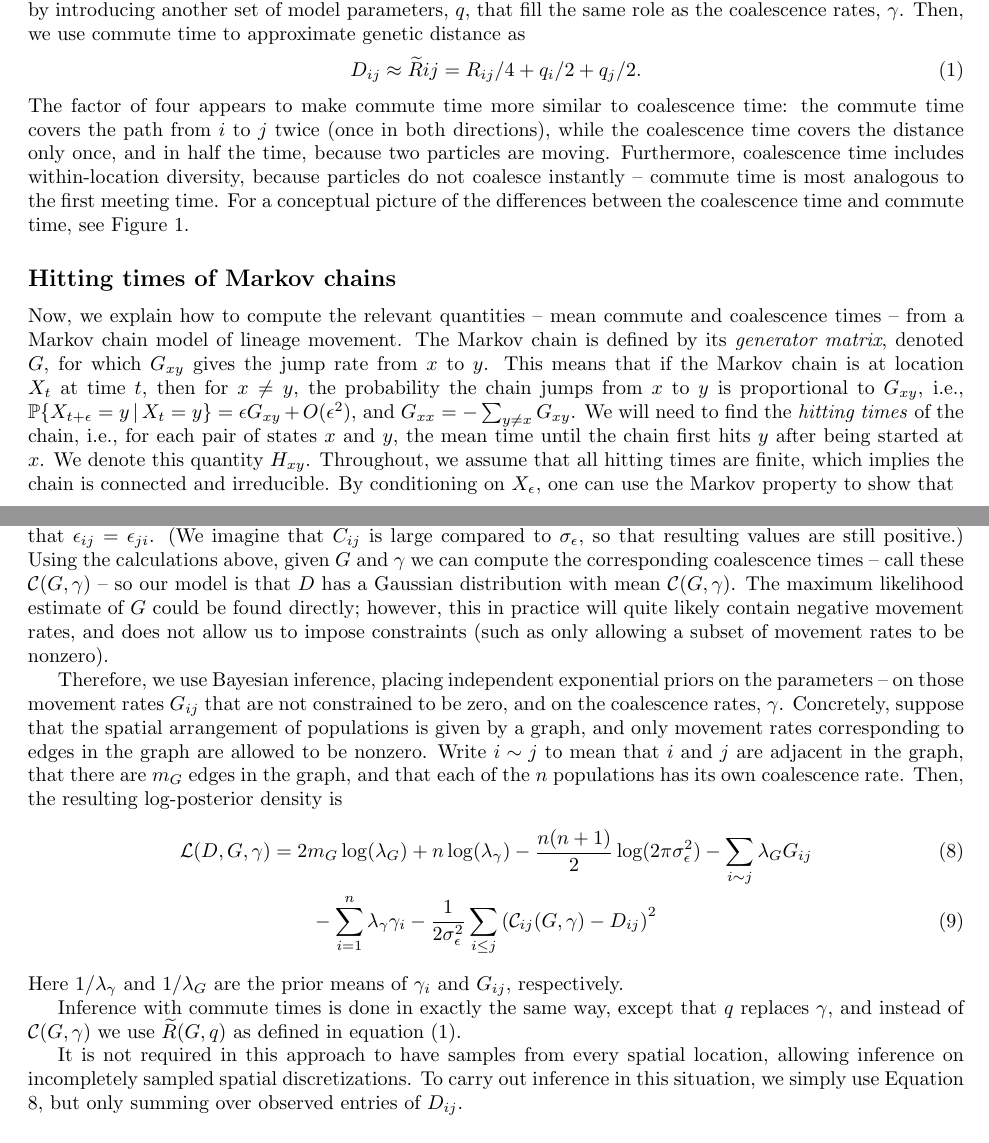
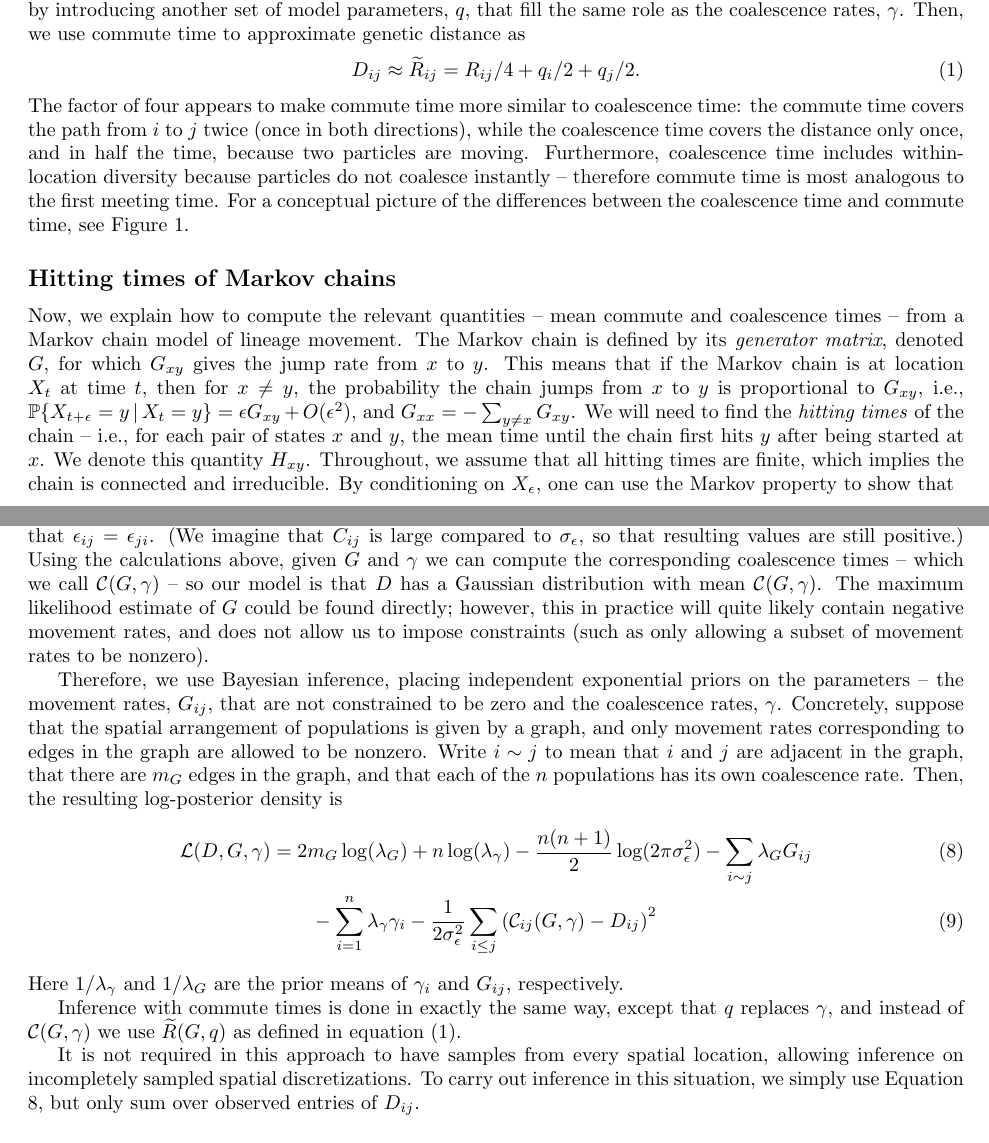
Before and after one commit to petrelharp/isolation_by_coalescence, a LaTeX paper (isolation_by_coalescence.tex): two parts of pages 3 and 7 of 34, joined at a grey line, cut so that both start at the same text. Compiled offline with pdfLaTeX.

Commit message:
minor edits by erik

```diff
--- a/isolation_by_coalescence.tex
+++ b/isolation_by_coalescence.tex
@@ -208,16 +208,16 @@ by introducing another set of model parameters, $q$,
 that fill the same role as the coalescence rates, $\gamma$.
 Then, we use commute time to approximate genetic distance as
 \begin{align} \label{eq:commute_approx}
-	D_{ij} \approx \comdist{ij} = R_{ij}/4 + q_{i}/2 + q_{j}/2 .
+	D_{ij} \approx \comdist_{ij} = R_{ij}/4 + q_{i}/2 + q_{j}/2 .
 \end{align}
 The factor of four appears to make commute time more similar to coalescence time:
 the commute time covers the path from $i$ to $j$ twice
 (once in both directions),
 while the coalescence time covers the distance only once,
 and in half the time, because two particles are moving.
-Furthermore, coalescence time includes within-location diversity,
+Furthermore, coalescence time includes within-location diversity
 because particles do not coalesce instantly --
-commute time is most analogous to the first meeting time.
+therefore commute time is most analogous to the first meeting time.
 For a conceptual picture of the differences between the coalescence time and commute time,
 see Figure \ref{fig:concept_coalcom}.
 
@@ -249,7 +249,7 @@ This means that if the Markov chain is at location $X_t$ at time $t$,
 then for $x \neq y$, the probability the chain jumps from $x$ to $y$ is proportional to $G_{xy}$,
 i.e., $\PP{X_{t+\epsilon} = y \given X_t = y} = \epsilon G_{xy} + O(\epsilon^2)$,
 and $G_{xx} = - \sum_{y \neq x} G_{xy}$.
-We will need to find the \emph{hitting times} of the chain,
+We will need to find the \emph{hitting times} of the chain --
 i.e., for each pair of states $x$ and $y$,
 the mean time until the chain first hits $y$ after being started at $x$.
 We denote this quantity $H_{xy}$.
@@ -520,7 +520,7 @@ except that $\epsilon_{ij} = \epsilon_{ji}$.
 so that resulting values are still positive.)
 Using the calculations above,
 given $G$ and $\gamma$ we can compute the corresponding coalescence times
--- call these $\mathcal{C}(G, \gamma)$ --
+-- which we call $\mathcal{C}(G, \gamma)$ --
 so our model is that $D$ has a Gaussian distribution
 with mean $\mathcal{C}(G, \gamma)$.
 The maximum likelihood estimate of $G$ could be found directly;
@@ -530,8 +530,8 @@ and does not allow us to impose constraints
 
 Therefore, we use Bayesian inference,
 placing independent exponential priors on the parameters --
-on those movement rates $G_{ij}$ that are not constrained to be zero,
-and on the coalescence rates, $\gamma$.
+the movement rates, $G_{ij}$, that are not constrained to be zero
+and the coalescence rates, $\gamma$.
 Concretely, suppose that the spatial arrangement of populations is given by a graph,
 and only movement rates corresponding to edges in the graph are allowed to be nonzero.
 Write $i \sim j$ to mean that $i$ and $j$ are adjacent in the graph,
@@ -562,7 +562,7 @@ It is not required in this approach to have samples from every spatial location,
 allowing inference on incompletely sampled spatial discretizations.
 To carry out inference in this situation,
 we simply use Equation \ref{eq:post},
-but only summing over observed entries of $D_{ij}$.
+but only sum over observed entries of $D_{ij}$.
 
 \paragraph{MCMC methods}
 To sample from the posterior distribution of equation \eqref{eq:post},
```
Also changed, not shown: isolation_by_coalescence.tex (10 more changed lines).
